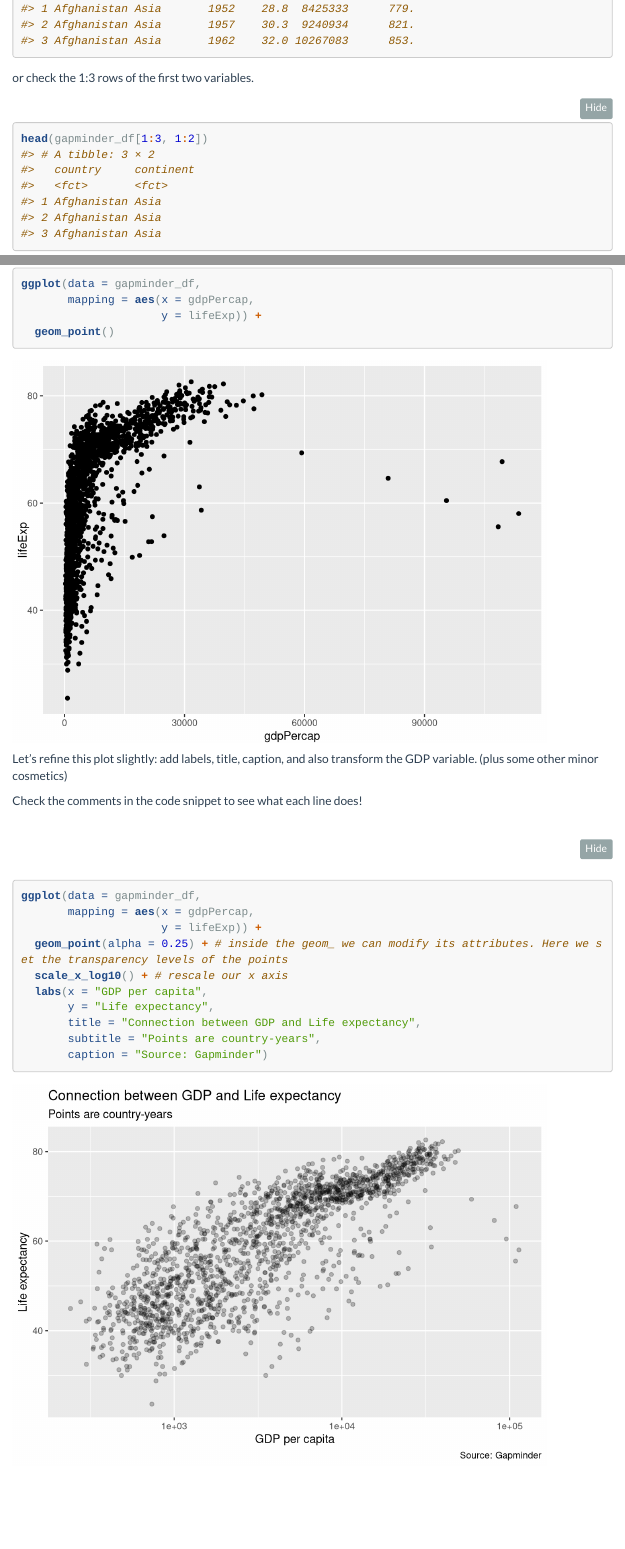
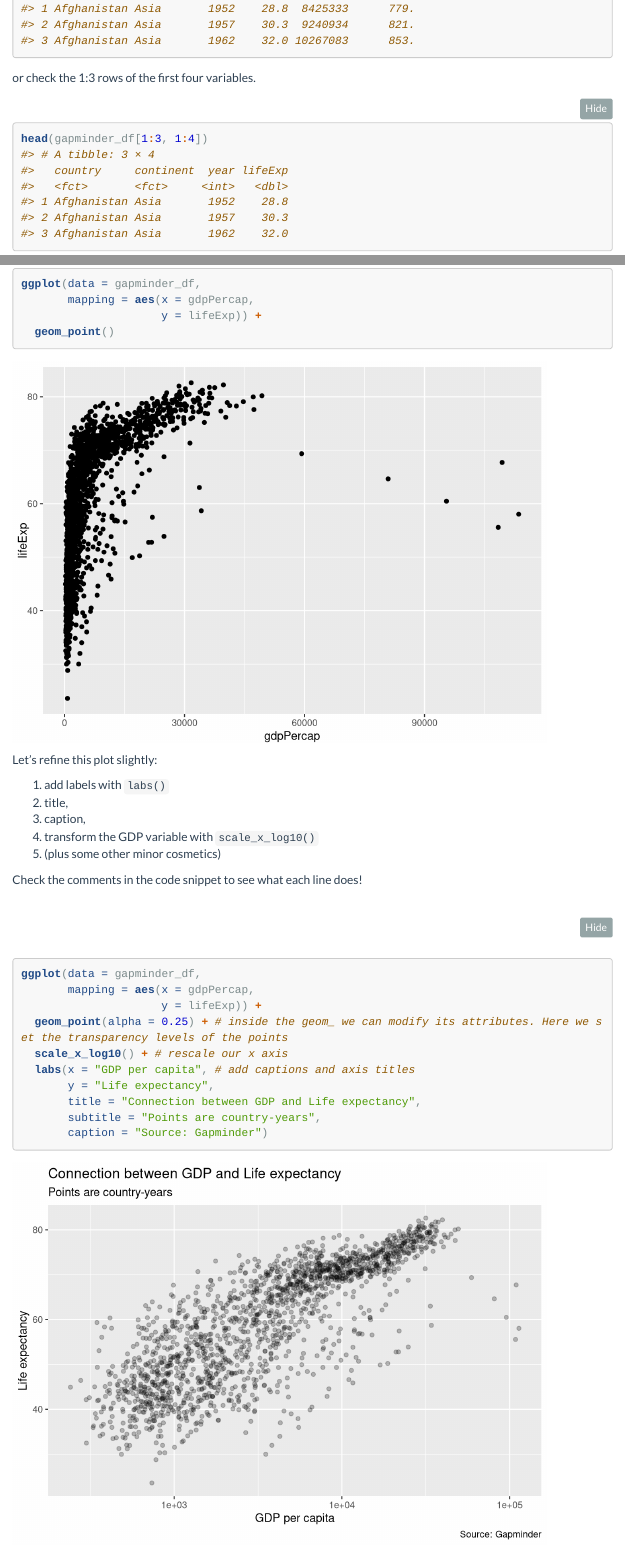
Before and after one commit to aakosm/intro_to_R_vms, an R Markdown document (02_data_exploration/02_data_exploration.Rmd): the page in a window 1100 px wide, from 5480 px down, and a second part further down, joined at a grey line. Rendered offline with R 4.5, knitr and Pandoc, with nearby package versions; a font, style sheet, LaTeX package, included part or bibliography that could not be used is replaced or left out; menus at the side of the page are left out; long lines of code are wrapped; the gapminder table comes from the copy in Python's plotly package.

Commit message:
small fixes

````diff
--- a/02_data_exploration/02_data_exploration.Rmd
+++ b/02_data_exploration/02_data_exploration.Rmd
@@ -95,7 +95,7 @@ If you have the data downloaded you can load it from your project folder. In the
 
 ```{r}
 
-qog_text <- read_delim("data/qog_bas_cs_jan18.csv", delim = ",")
+qog_text <- readr::read_delim("data/qog_bas_cs_jan18.csv", delim = ",")
 ```
 
 
@@ -107,7 +107,7 @@ With the `readr::read_csv` I specified that I use the function from that specifi
 Next we are loading the excel file. We use the `readxl` package's `read_excel` function to load the file (it does not support opening files via urls unfortunately).
 
 ```{r}
-qog_excel <- read_excel("data/qog_bas_cs_jan18.xlsx")
+qog_excel <- readxl::read_excel("data/qog_bas_cs_jan18.xlsx")
 ```
 
 
@@ -119,10 +119,10 @@ Importing data files from Stata 13+, SPSS, and SAS works similarly, using the `h
 
 ```{r}
 # read the Stata .dta file
-qog_stata <- read_stata("data/qog_bas_cs_jan18.dta")
+qog_stata <- haven::read_stata("data/qog_bas_cs_jan18.dta")
 
 # read the SPSS .sav file
-qog_spss <- read_spss("data/qog_bas_cs_jan18.sav")
+qog_spss <- haven::read_spss("data/qog_bas_cs_jan18.sav")
 
 ```
 
@@ -216,9 +216,9 @@ If you are interested only a certain number of observations and columns, you can
 head(gapminder_df, 3)
 ```
 
-or check the 1:3 rows of the first two variables.
+or check the 1:3 rows of the first four variables.
 ```{r}
-head(gapminder_df[1:3, 1:2])
+head(gapminder_df[1:3, 1:4])
 ```
 
 
@@ -249,9 +248,7 @@ summary(gapminder_df)
 
 For the categorical variables you can use `table()` which generates a frequency table.
 ```{r}
-freq_table <- table(gapminder_df$continent)
-
-freq_table
+table(gapminder_df$continent)
 ```
 
 ## Using the "tidyverse"
@@ -409,7 +406,13 @@ ggplot(data = gapminder_df,
 
 ```
 
-Let's refine this plot slightly: add labels, title, caption, and also transform the GDP variable. (plus some other minor cosmetics)
+Let's refine this plot slightly:
+
+1. add labels with `labs()`
+2. title,
+3. caption,
+4. transform the GDP variable with `scale_x_log10()`
+5. (plus some other minor cosmetics)
 
 Check the comments in the code snippet to see what each line does!
 
@@ -419,7 +422,7 @@ ggplot(data = gapminder_df,
                      y = lifeExp)) +
   geom_point(alpha = 0.25) + # inside the geom_ we can modify its attributes. Here we set the transparency levels of the points
   scale_x_log10() + # rescale our x axis
-  labs(x = "GDP per capita",
+  labs(x = "GDP per capita", # add captions and axis titles
        y = "Life expectancy",
        title = "Connection between GDP and Life expectancy",
        subtitle = "Points are country-years",
````
Also changed, not shown: 02_data_exploration/02_data_exploration.Rmd (5 more changed lines).
